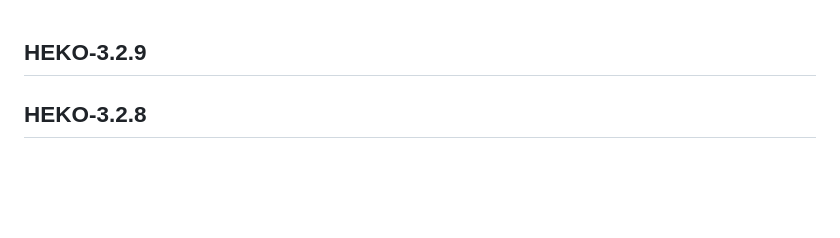
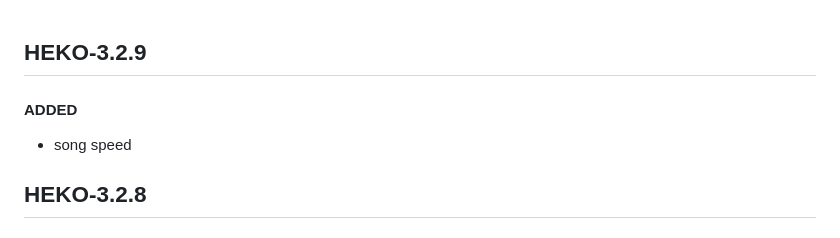
Before and after one commit to Hydrened/Heko, a Markdown page: changelog.md, the part around the change. GitHub-like rendering; blank space fills up the shorter version.

Commit message:
Heko-3.2.9-2

```diff
--- a/changelog.md
+++ b/changelog.md
@@ -1,5 +1,6 @@
 ## HEKO-3.2.9
-
+#### ADDED
+- song speed
 
 ## HEKO-3.2.8
 #### ADDED
```
